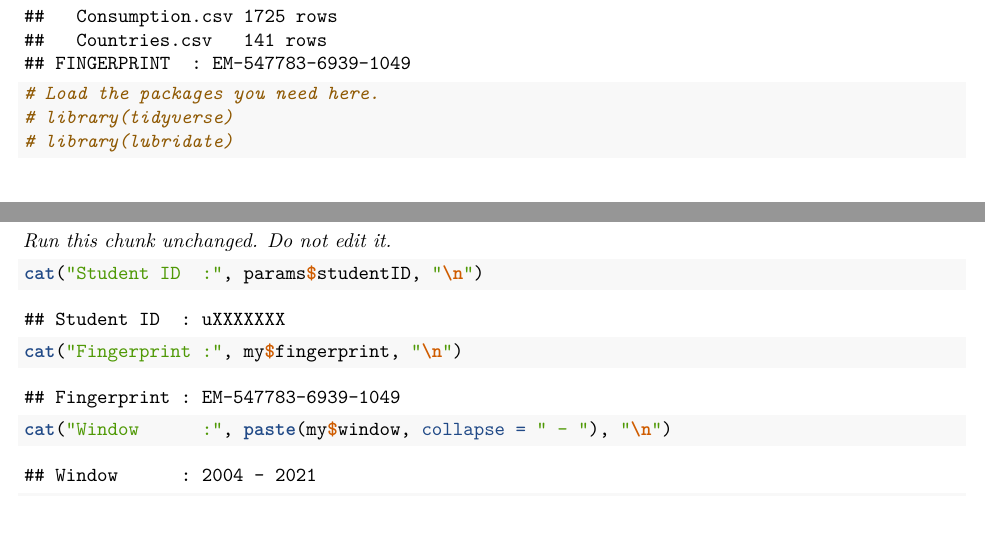
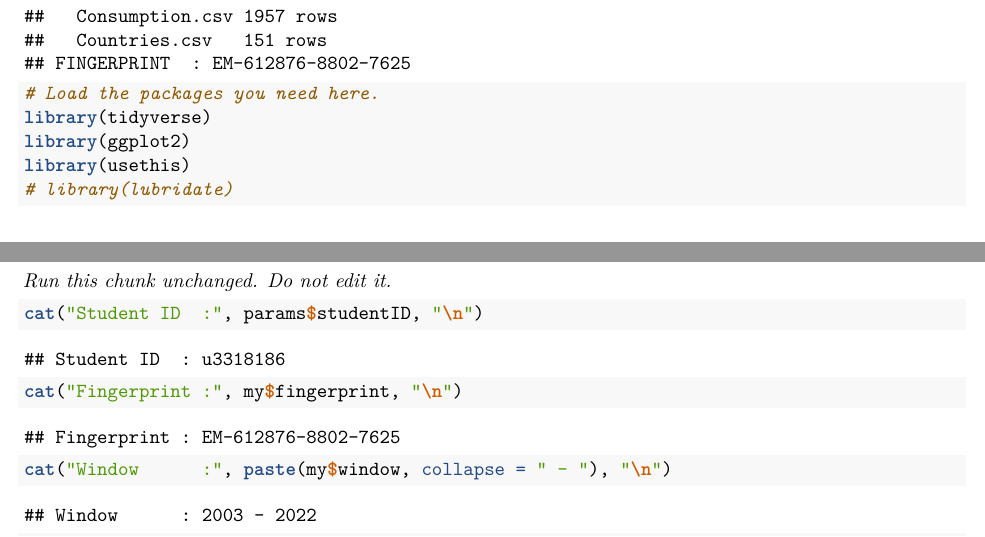
Before and after one commit to Vitro101/Assignment-2, an R Markdown document (Submission_Template.Rmd): two parts of pages 2 and 12 of 14, joined at a grey line, cut so that both start at the same text. Rendered offline with R 4.5, knitr and Pandoc, then LaTeX, with nearby package versions.

Commit message:
Initial commit

````diff
--- a/Submission_Template.Rmd
+++ b/Submission_Template.Rmd
@@ -12,7 +12,7 @@
     toc_float: true
     theme: readable
 params:
-  studentID: "uXXXXXXX"
+  studentID: "u3318186"
 ---
 
 <!--
@@ -50,7 +50,9 @@
 
 ```{r libraries}
 # Load the packages you need here.
-# library(tidyverse)
+library(tidyverse)
+library(ggplot2)
+library(usethis)
 # library(lubridate)
 
 ```
````
